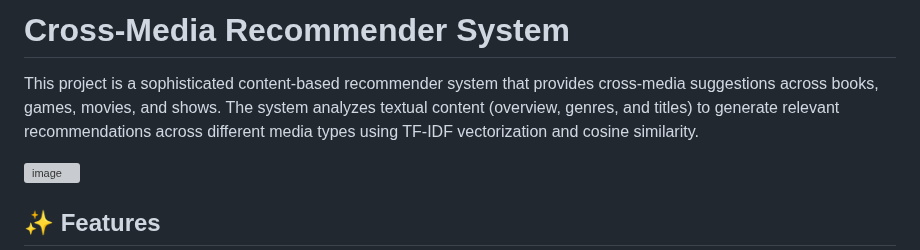
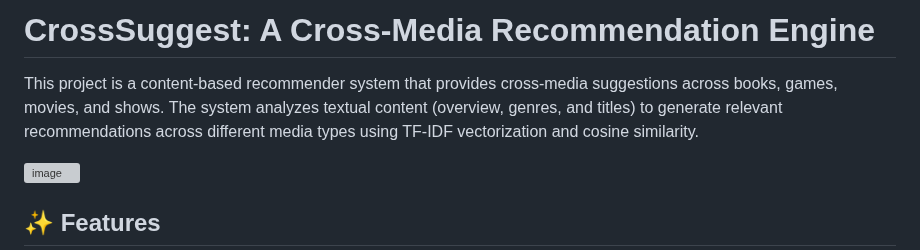
Before and after one commit to harshadp2000/cross_suggest, a Markdown page: README.md, the part around the change. GitHub-like rendering; grey boxes are pictures that could not be loaded.

```diff
--- a/README.md
+++ b/README.md
@@ -1,6 +1,6 @@
-# Cross-Media Recommender System
+# CrossSuggest: A Cross-Media Recommendation Engine
 
-This project is a sophisticated content-based recommender system that provides cross-media suggestions across books, games, movies, and shows. The system analyzes textual content (overview, genres, and titles) to generate relevant recommendations across different media types using TF-IDF vectorization and cosine similarity.
+This project is a content-based recommender system that provides cross-media suggestions across books, games, movies, and shows. The system analyzes textual content (overview, genres, and titles) to generate relevant recommendations across different media types using TF-IDF vectorization and cosine similarity.
 
 <img width="1614" height="906" alt="image" src="https://github.com/user-attachments/assets/519a44fe-b2e2-41c2-af60-490bdb08b3d7" />
 
```
